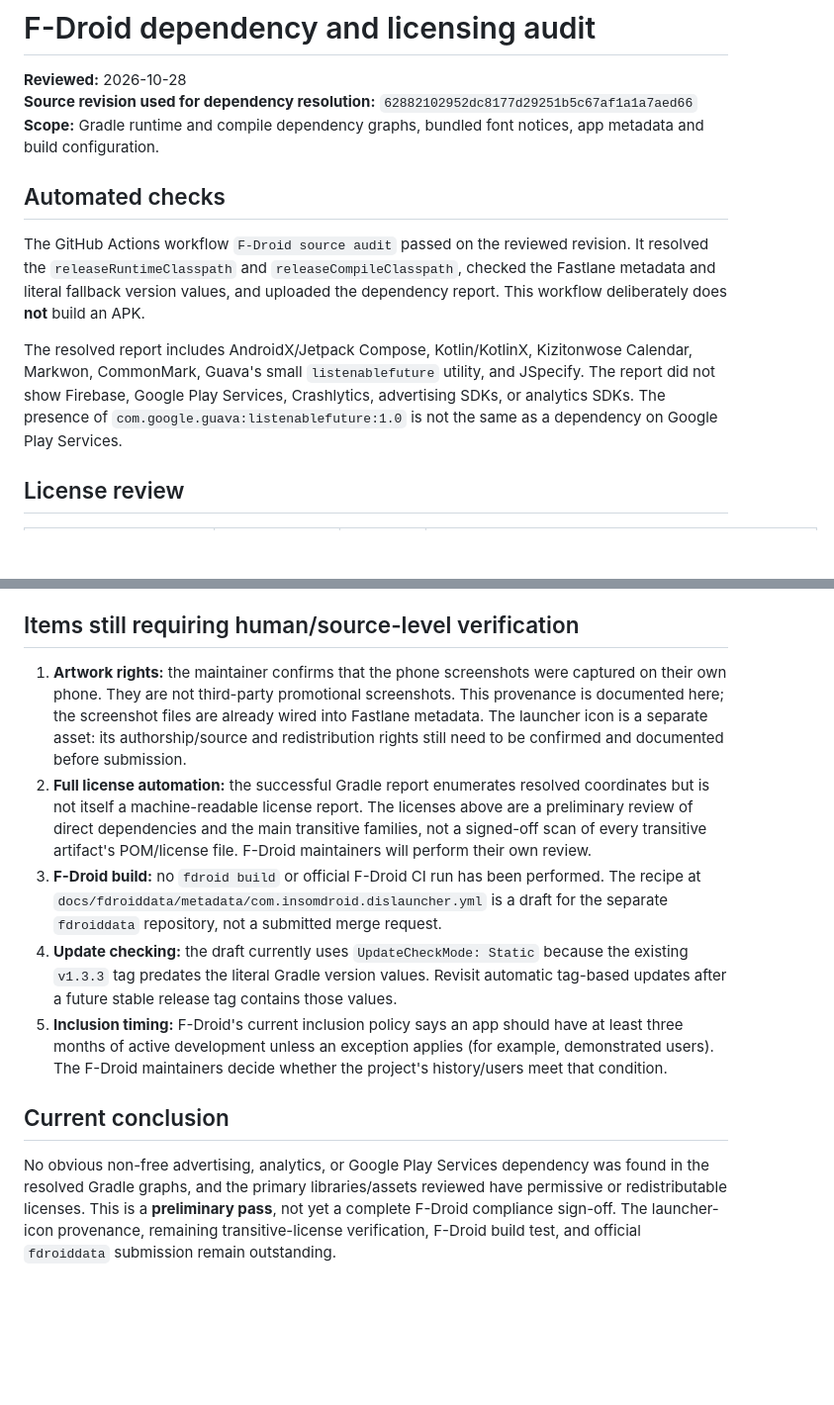
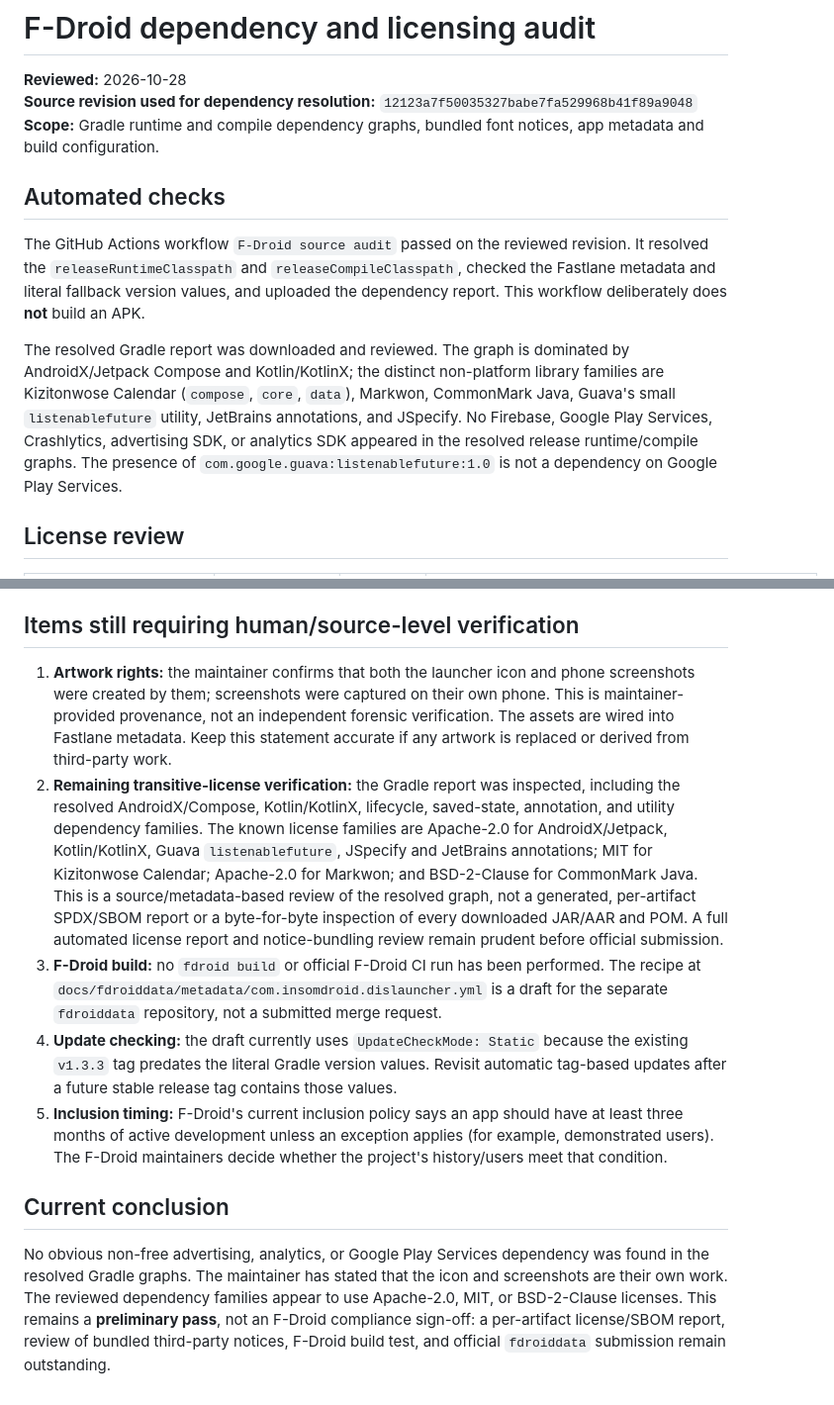
Before and after one commit to insomdroid/Dislauncher, a Markdown page: docs/fdroiddata/DEPENDENCY_LICENSE_AUDIT.md, 2 parts joined by grey strips. Shown at 99% size. Rendered like a GitHub page; blank space fills up the shorter version.

Commit message:
docs: expand transitive dependency license review

```diff
--- a/docs/fdroiddata/DEPENDENCY_LICENSE_AUDIT.md
+++ b/docs/fdroiddata/DEPENDENCY_LICENSE_AUDIT.md
@@ -1,14 +1,14 @@
 # F-Droid dependency and licensing audit
 
 **Reviewed:** 2026-10-28
-**Source revision used for dependency resolution:** `62882102952dc8177d29251b5c67af1a1a7aed66`
+**Source revision used for dependency resolution:** `12123a7f50035327babe7fa529968b41f89a9048`
 **Scope:** Gradle runtime and compile dependency graphs, bundled font notices, app metadata and build configuration.
 
 ## Automated checks
 
 The GitHub Actions workflow `F-Droid source audit` passed on the reviewed revision. It resolved the `releaseRuntimeClasspath` and `releaseCompileClasspath`, checked the Fastlane metadata and literal fallback version values, and uploaded the dependency report. This workflow deliberately does **not** build an APK.
 
-The resolved report includes AndroidX/Jetpack Compose, Kotlin/KotlinX, Kizitonwose Calendar, Markwon, CommonMark, Guava's small `listenablefuture` utility, and JSpecify. The report did not show Firebase, Google Play Services, Crashlytics, advertising SDKs, or analytics SDKs. The presence of `com.google.guava:listenablefuture:1.0` is not the same as a dependency on Google Play Services.
+The resolved Gradle report was downloaded and reviewed. The graph is dominated by AndroidX/Jetpack Compose and Kotlin/KotlinX; the distinct non-platform library families are Kizitonwose Calendar (`compose`, `core`, `data`), Markwon, CommonMark Java, Guava's small `listenablefuture` utility, JetBrains annotations, and JSpecify. No Firebase, Google Play Services, Crashlytics, advertising SDK, or analytics SDK appeared in the resolved release runtime/compile graphs. The presence of `com.google.guava:listenablefuture:1.0` is not a dependency on Google Play Services.
 
 ## License review
 
@@ -33,12 +33,12 @@ License references:
 
 ## Items still requiring human/source-level verification
 
-1. **Artwork rights:** the maintainer confirms that the phone screenshots were captured on their own phone. They are not third-party promotional screenshots. This provenance is documented here; the screenshot files are already wired into Fastlane metadata. The launcher icon is a separate asset: its authorship/source and redistribution rights still need to be confirmed and documented before submission.
-2. **Full license automation:** the successful Gradle report enumerates resolved coordinates but is not itself a machine-readable license report. The licenses above are a preliminary review of direct dependencies and the main transitive families, not a signed-off scan of every transitive artifact's POM/license file. F-Droid maintainers will perform their own review.
+1. **Artwork rights:** the maintainer confirms that both the launcher icon and phone screenshots were created by them; screenshots were captured on their own phone. This is maintainer-provided provenance, not an independent forensic verification. The assets are wired into Fastlane metadata. Keep this statement accurate if any artwork is replaced or derived from third-party work.
+2. **Remaining transitive-license verification:** the Gradle report was inspected, including the resolved AndroidX/Compose, Kotlin/KotlinX, lifecycle, saved-state, annotation, and utility dependency families. The known license families are Apache-2.0 for AndroidX/Jetpack, Kotlin/KotlinX, Guava `listenablefuture`, JSpecify and JetBrains annotations; MIT for Kizitonwose Calendar; Apache-2.0 for Markwon; and BSD-2-Clause for CommonMark Java. This is a source/metadata-based review of the resolved graph, not a generated, per-artifact SPDX/SBOM report or a byte-for-byte inspection of every downloaded JAR/AAR and POM. A full automated license report and notice-bundling review remain prudent before official submission.
 3. **F-Droid build:** no `fdroid build` or official F-Droid CI run has been performed. The recipe at `docs/fdroiddata/metadata/com.insomdroid.dislauncher.yml` is a draft for the separate `fdroiddata` repository, not a submitted merge request.
 4. **Update checking:** the draft currently uses `UpdateCheckMode: Static` because the existing `v1.3.3` tag predates the literal Gradle version values. Revisit automatic tag-based updates after a future stable release tag contains those values.
 5. **Inclusion timing:** F-Droid's current inclusion policy says an app should have at least three months of active development unless an exception applies (for example, demonstrated users). The F-Droid maintainers decide whether the project's history/users meet that condition.
 
 ## Current conclusion
 
-No obvious non-free advertising, analytics, or Google Play Services dependency was found in the resolved Gradle graphs, and the primary libraries/assets reviewed have permissive or redistributable licenses. This is a **preliminary pass**, not yet a complete F-Droid compliance sign-off. The launcher-icon provenance, remaining transitive-license verification, F-Droid build test, and official `fdroiddata` submission remain outstanding.
+No obvious non-free advertising, analytics, or Google Play Services dependency was found in the resolved Gradle graphs. The maintainer has stated that the icon and screenshots are their own work. The reviewed dependency families appear to use Apache-2.0, MIT, or BSD-2-Clause licenses. This remains a **preliminary pass**, not an F-Droid compliance sign-off: a per-artifact license/SBOM report, review of bundled third-party notices, F-Droid build test, and official `fdroiddata` submission remain outstanding.
```
Also changed, not shown: other parts of docs/fdroiddata/DEPENDENCY_LICENSE_AUDIT.md (+2 -2 lines).
